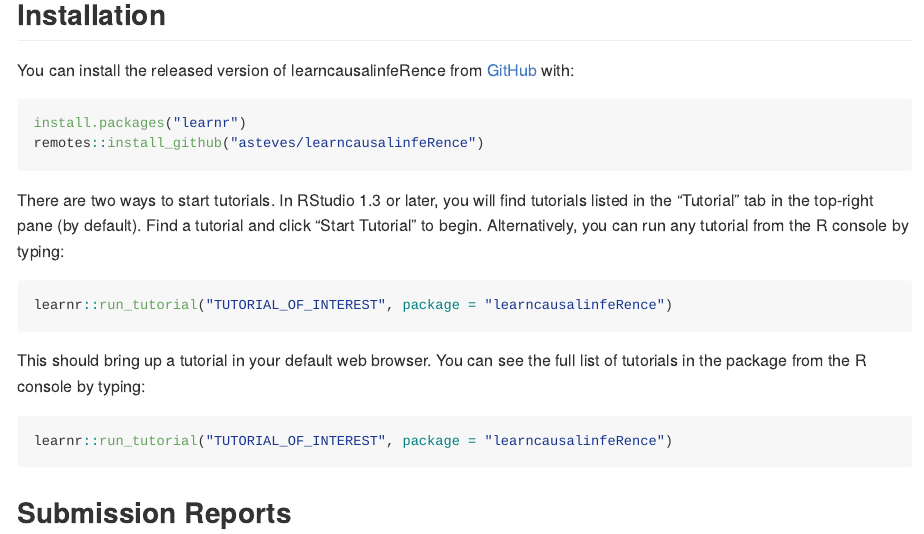
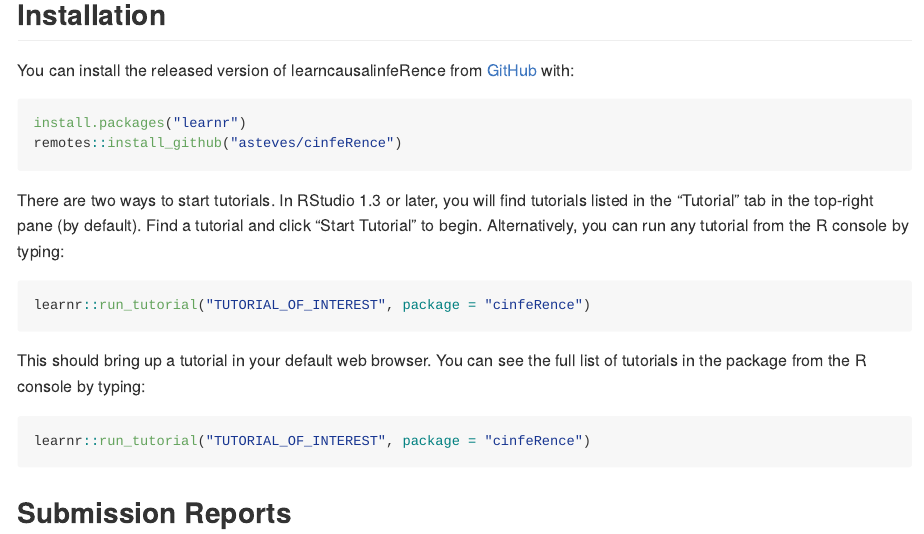
Before and after one commit to asteves/cinfeRence, an R Markdown document (README.Rmd): the page in a window 1100 px wide, from 200 px down. The pictures show the output file README.md that the author committed with the source, drawn offline in the style of GitHub.

Commit message:
package name changes

````diff
--- a/README.Rmd
+++ b/README.Rmd
@@ -28,20 +28,20 @@ You can install the released version of learncausalinfeRence from [GitHub](https
 
 ``` r
 install.packages("learnr")
-remotes::install_github("asteves/learncausalinfeRence")
+remotes::install_github("asteves/cinfeRence")
 ```
 
 There are two ways to start tutorials. In RStudio 1.3 or later, you will find tutorials listed in the "Tutorial" tab in the top-right pane (by default). Find a tutorial and click "Start Tutorial" to begin. Alternatively, you can run any tutorial from the R console by typing:
 
 ``` r
-learnr::run_tutorial("TUTORIAL_OF_INTEREST", package = "learncausalinfeRence")
+learnr::run_tutorial("TUTORIAL_OF_INTEREST", package = "cinfeRence")
 ```
 
 This should bring up a tutorial in your default web browser. You can see the full list of tutorials in the package from the R console by typing:
 
 
 ``` r
-learnr::run_tutorial("TUTORIAL_OF_INTEREST", package = "learncausalinfeRence")
+learnr::run_tutorial("TUTORIAL_OF_INTEREST", package = "cinfeRence")
 ```
 
 ## Submission Reports
````
Also changed, not shown: inst/tutorials/tutorial-report.Rmd (+0 -1 lines), R/cinfeRence-package.R (renamed from R/learncausalinfeRence-package.R), README.md, 4 other files.
